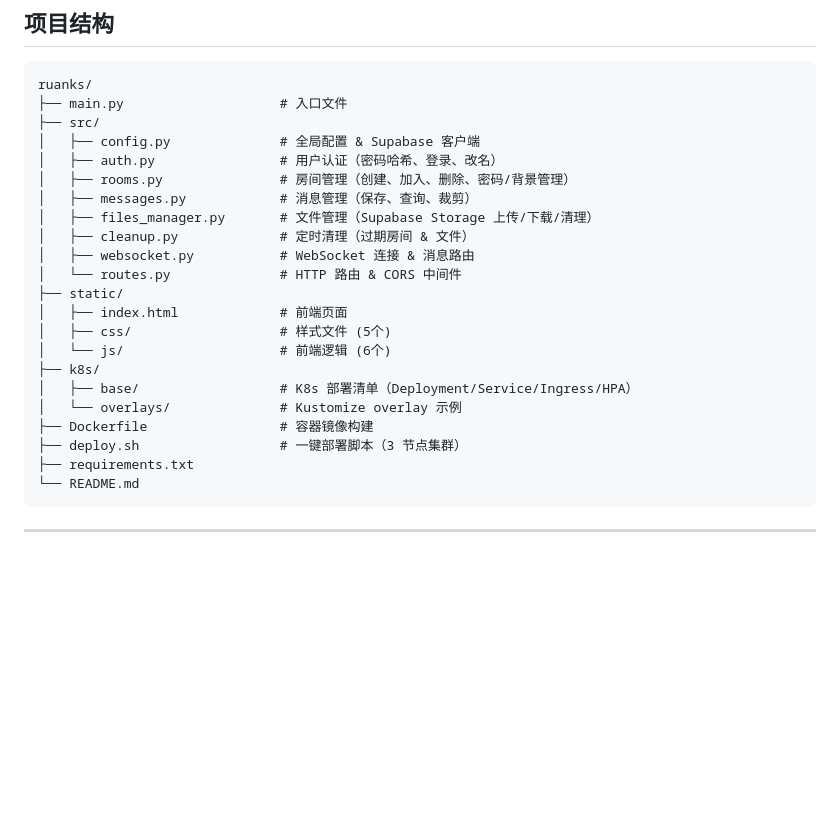
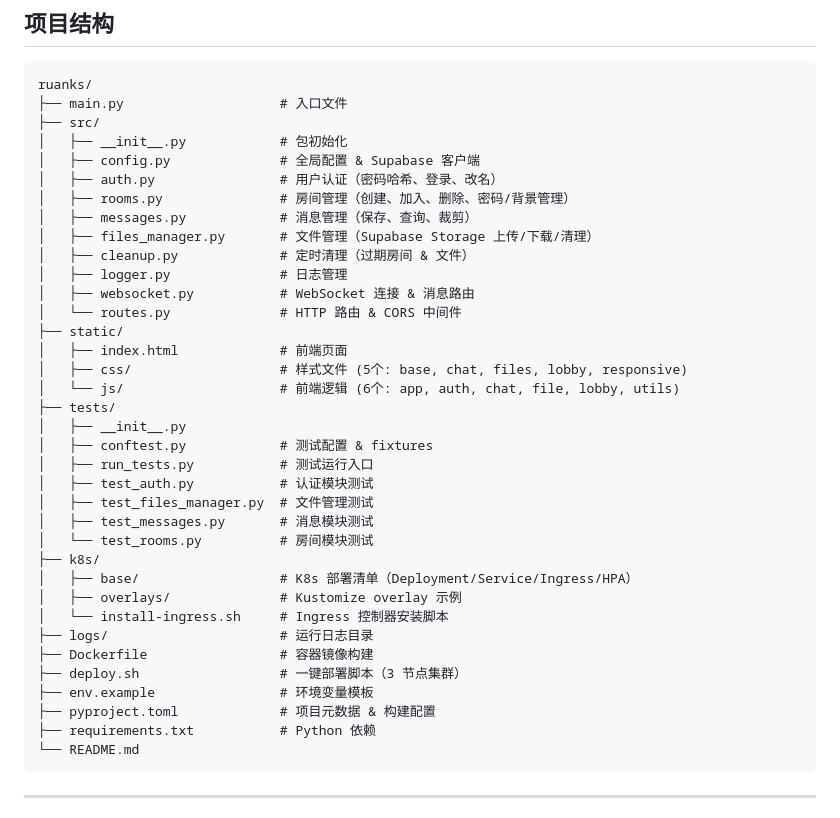
Before and after one commit to ly-ina/InaTalk, a Markdown page: README.md, the part around the change. Rendered like a GitHub page; blank space fills up the shorter version.

Commit message:
docs: 更新 README 项目结构，补充缺失的 src/__init__.py、logger.py、tests/、logs/、env.example、pyproject.toml 等

````diff
--- a/README.md
+++ b/README.md
@@ -10,24 +10,38 @@
 ruanks/
 ├── main.py                    # 入口文件
 ├── src/
+│   ├── __init__.py            # 包初始化
 │   ├── config.py              # 全局配置 & Supabase 客户端
 │   ├── auth.py                # 用户认证（密码哈希、登录、改名）
 │   ├── rooms.py               # 房间管理（创建、加入、删除、密码/背景管理）
 │   ├── messages.py            # 消息管理（保存、查询、裁剪）
 │   ├── files_manager.py       # 文件管理（Supabase Storage 上传/下载/清理）
 │   ├── cleanup.py             # 定时清理（过期房间 & 文件）
+│   ├── logger.py              # 日志管理
 │   ├── websocket.py           # WebSocket 连接 & 消息路由
 │   └── routes.py              # HTTP 路由 & CORS 中间件
 ├── static/
 │   ├── index.html             # 前端页面
-│   ├── css/                   # 样式文件 (5个)
-│   └── js/                    # 前端逻辑 (6个)
+│   ├── css/                   # 样式文件 (5个: base, chat, files, lobby, responsive)
+│   └── js/                    # 前端逻辑 (6个: app, auth, chat, file, lobby, utils)
+├── tests/
+│   ├── __init__.py
+│   ├── conftest.py            # 测试配置 & fixtures
+│   ├── run_tests.py           # 测试运行入口
+│   ├── test_auth.py           # 认证模块测试
+│   ├── test_files_manager.py  # 文件管理测试
+│   ├── test_messages.py       # 消息模块测试
+│   └── test_rooms.py          # 房间模块测试
 ├── k8s/
 │   ├── base/                  # K8s 部署清单（Deployment/Service/Ingress/HPA）
-│   └── overlays/              # Kustomize overlay 示例
+│   ├── overlays/              # Kustomize overlay 示例
+│   └── install-ingress.sh     # Ingress 控制器安装脚本
+├── logs/                      # 运行日志目录
 ├── Dockerfile                 # 容器镜像构建
 ├── deploy.sh                  # 一键部署脚本（3 节点集群）
-├── requirements.txt
+├── env.example                # 环境变量模板
+├── pyproject.toml             # 项目元数据 & 构建配置
+├── requirements.txt           # Python 依赖
 └── README.md
 ```
 
````
